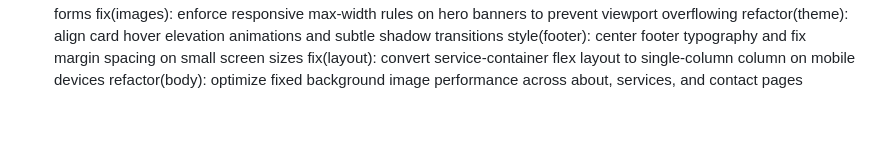
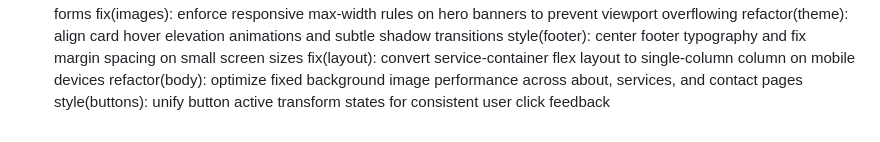
Before and after one commit to MysticMaruader/WEDE5020, a Markdown page: README.md, the part around the change. Drawn GitHub-style.

```diff
--- a/README.md
+++ b/README.md
@@ -149,3 +149,4 @@ refactor(theme): align card hover elevation animations and subtle shadow transit
 style(footer): center footer typography and fix margin spacing on small screen sizes
 fix(layout): convert service-container flex layout to single-column column on mobile devices
 refactor(body): optimize fixed background image performance across about, services, and contact pages
+style(buttons): unify button active transform states for consistent user click feedback
```
